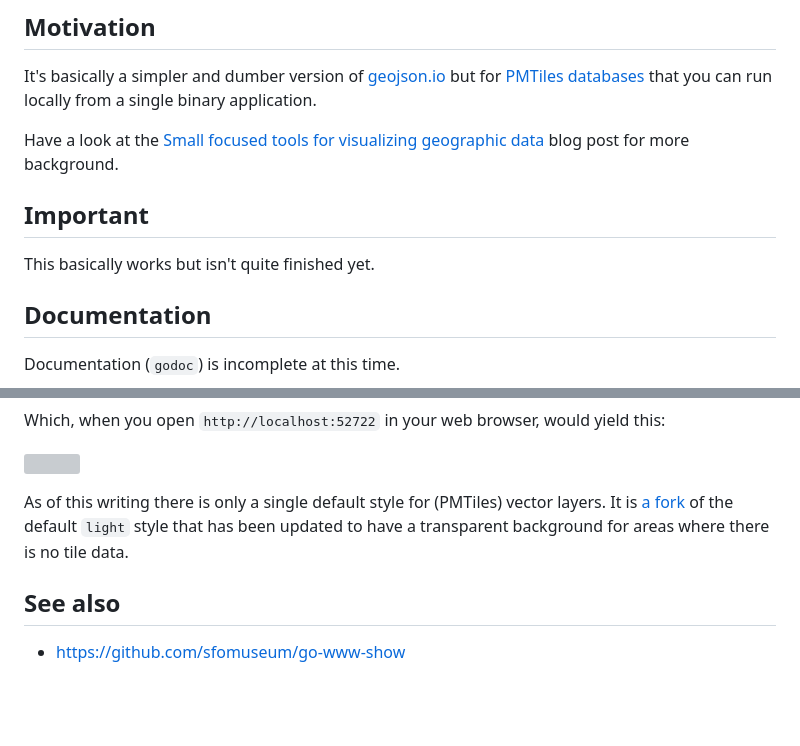
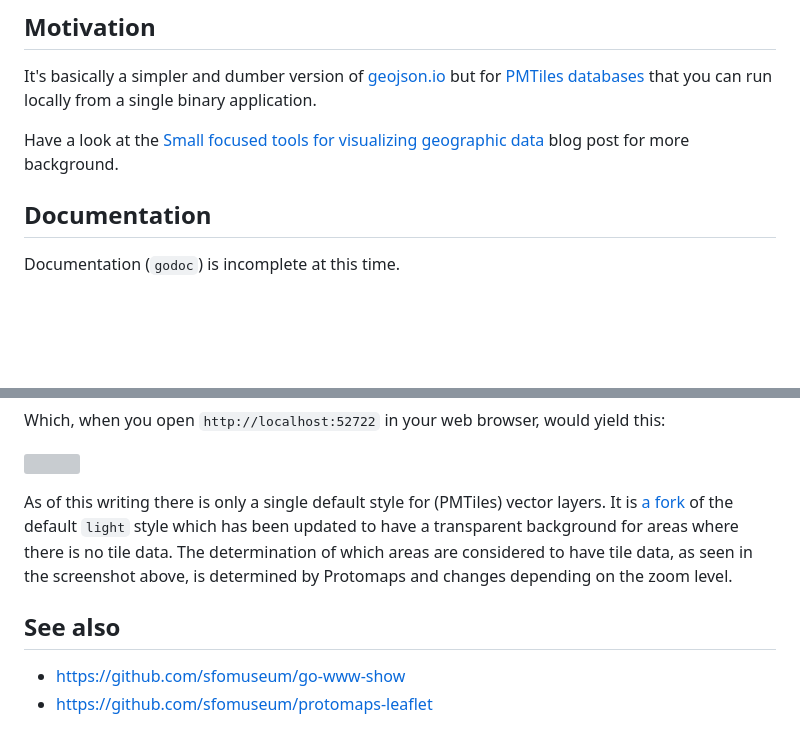
Before and after one commit to sfomuseum/go-pmtiles-show, a Markdown page: README.md, 2 parts joined by grey strips. GitHub-like rendering; blank space fills up the shorter version; grey boxes are pictures that could not be loaded.

```diff
--- a/README.md
+++ b/README.md
@@ -7,10 +7,6 @@ Command-line tool for serving PMTiles databases from an on-demand web server.
 It's basically a simpler and dumber version of [geojson.io](https://geojson.io/) but for [PMTiles databases](https://docs.protomaps.com/pmtiles/) that you can run locally from a single binary application.
 
 Have a look at the [Small focused tools for visualizing geographic data](https://millsfield.sfomuseum.org/blog/2024/10/02/show/) blog post for more background.
-
-## Important
-
-This basically works but isn't quite finished yet.
 
 ## Documentation
 
@@ -89,8 +85,9 @@ Which, when you open `http://localhost:52722` in your web browser, would yield t
 
 ![](docs/images/go-pmtiles-show-vector.png)
 
-As of this writing there is only a single default style for (PMTiles) vector layers. It is [a fork](https://github.com/sfomuseum/protomaps-leaflet) of the default `light` style that has been updated to have a transparent background for areas where there is no tile data.
+As of this writing there is only a single default style for (PMTiles) vector layers. It is [a fork](https://github.com/sfomuseum/protomaps-leaflet) of the default `light` style which has been updated to have a transparent background for areas where there is no tile data. The determination of which areas are considered to have tile data, as seen in the screenshot above, is determined by Protomaps and changes depending on the zoom level.
 
 ## See also
 
 * https://github.com/sfomuseum/go-www-show
+* https://github.com/sfomuseum/protomaps-leaflet
```
